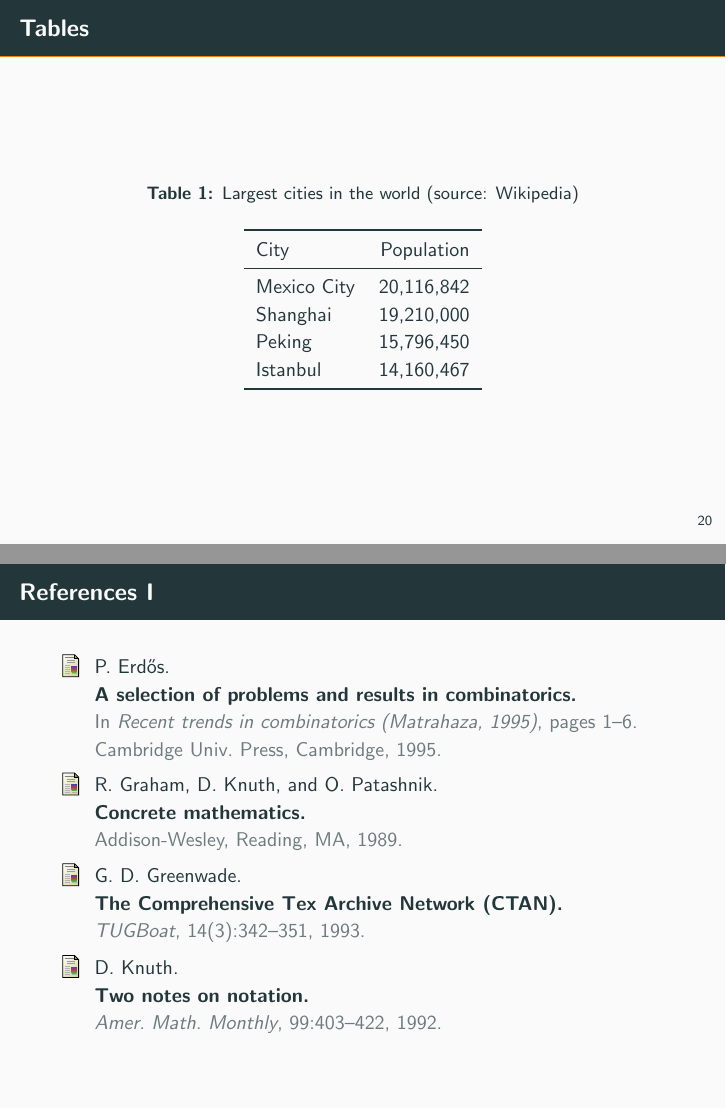
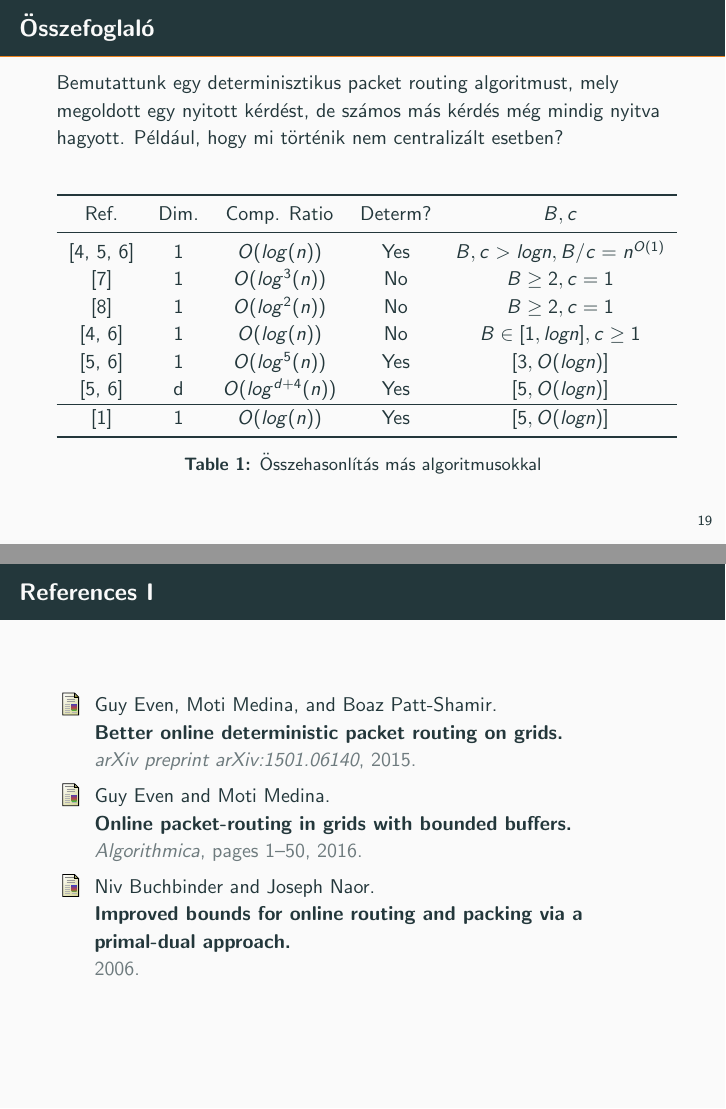
Before and after one commit to kadartamascsaba/odpr, LaTeX slides (Presentation/demo.tex, which reads Presentation/demo.bib): pages 25 and 26 of 29 before the commit and pages 24 and 25 of 29 after it, joined at a grey line. The pictures show the PDF file Presentation/demo.pdf that the author committed with the source.

Commit message:
References and conclusion added

```diff
--- a/Presentation/demo.bib
+++ b/Presentation/demo.bib
@@ -1,15 +1,9 @@
-@article{Knuth92,
-        author = "D.E. Knuth",
-        title = "Two notes on notation",
-        journal = "Amer. Math. Monthly",
-        volume = "99",
-        year = "1992",
-        pages = "403--422",
+@article{even2015better,
+  title={Better Online Deterministic Packet Routing on Grids},
+  author={Even, Guy and Medina, Moti and Patt-Shamir, Boaz},
+  journal={arXiv preprint arXiv:1501.06140},
+  year={2015}
 }
 
-@book{ConcreteMath,
-        author = "R.L. Graham and D.E. Knuth and O. Patashnik",
-        title = "Concrete mathematics",
-        publisher = "Addison-Wesley",
-        address = "Reading, MA",
-        year = "1989"
+@article{even2011online,
+  title={Online packet-routing in grids with bounded buffers},
@@ -16,2 +20,6 @@
+  title="Online Packet-Routing in Grids with Bounded Buffers",
+  journal="Algorithmica",
+  year="2016",
+  pages="1--50"
 }
 
@@ -24,10 +27,7 @@
+  title={Improved bounds for online routing and packing via a primal-dual approach},
+  author={Buchbinder, Niv and Naor, Joseph},
+  booktitle={2006 47th Annual IEEE Symposium on Foundations of Computer Science (FOCS'06)},
+  year={2006},
+  organization={IEEE}
 }
 
-@incollection{Er01,
-        author = "P. Erd{\H o}s",
-        title = "A selection of problems and results in combinatorics",
-        booktitle = "Recent trends in combinatorics (Matrahaza, 1995)",
-        publisher = "Cambridge Univ. Press",
-        address = "Cambridge",
-        pages = "1--6",
-        year = "1995"
@@ -43,0 +37,3 @@
+  journal={Algorithmica},
+  volume={55},
+  number={1},
@@ -43,0 +61,5 @@
+} // 11
+
+@article{evenM14,
+  author    = {Guy Even, Moti Medina},
+  title     = {Online Packet-Routing in Grids with Bounded Buffers},
--- a/Presentation/demo.tex
+++ b/Presentation/demo.tex
@@ -220,23 +220,23 @@
 \section{Konklúzió}
 
 \begin{frame}{Összefoglaló}
-
-
-\end{frame}
-
-\begin{frame}{Tables}
+  Bemutattunk egy determinisztikus packet routing algoritmust, mely megoldott egy nyitott kérdést, de számos más kérdés még mindig nyitva hagyott. Például, hogy mi történik nem centralizált esetben?
   \begin{table}
-		\caption{Largest cities in the world (source: Wikipedia)}
-		\begin{tabular}{lr}
+  	\begin{tabular}{ c c c c c }
   		\toprule
-			City & Population\\
+  		Ref. & Dim. & Comp. Ratio & Determ? & $ B, c $ \\
   		\midrule
-			Mexico City & 20,116,842\\
-			Shanghai & 19,210,000\\
-			Peking & 15,796,450\\
-			Istanbul & 14,160,467\\
+  			\cite{even2010logn, even2011online, evenM14} & 1 & $ O(log(n)) $ & Yes & $ B, c > log n, B/c = n^{O(1)} $ \\
+  			\cite{angelov2009network} & 1 & $ O(log^3(n)) $ & No & $ B \geq 2, c = 1 $ \\
+			\cite{azar2005packet} & 1 & $ O(log^2(n)) $ & No & $ B \geq 2, c = 1 $ \\
+			\cite{even2010logn, evenM14} & 1 & $ O(log(n)) $ & No & $ B \in [1, log n], c \geq 1 $ \\
+			\cite{even2011online, evenM14} & 1 & $ O(log^5(n)) $ & Yes & $ [3, O(log n)] $ \\
+			\cite{even2011online, evenM14} & d & $ O(log^{d+4}(n)) $ & Yes & $ [5, O(log n)] $ \\
+			\hline
+			\cite{even2015better} & 1 & $ O(log(n)) $ & Yes & $ [5, O(log n)] $ \\
 		\bottomrule
 	\end{tabular}
+	\caption{Összehasonlítás más algoritmusokkal}
   \end{table}
 \end{frame}
 
```
Also changed, not shown: Presentation/demo.bbl, Presentation/demo.pdf, Presentation/demo.bib (54 more changed lines), Presentation/demo.tex (10 more changed lines), 6 other files. Lines whose indentation alone changed are shown as unchanged.
